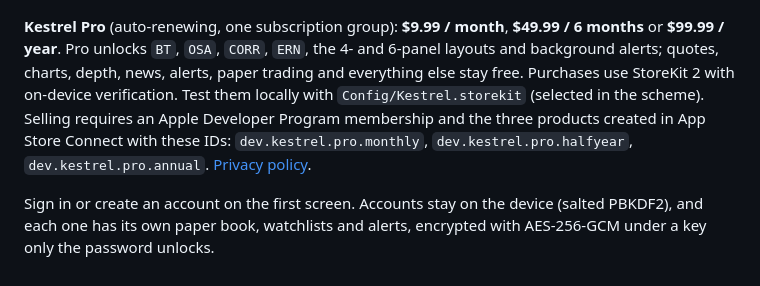
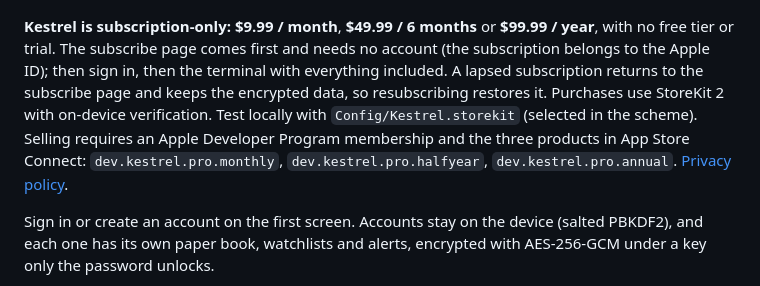
Before and after one commit to anamankev/kestrel, a Markdown page: README.md, the part around the change. Drawn GitHub-style.

```diff
--- a/README.md
+++ b/README.md
@@ -11,12 +11,13 @@ It uses live data from free public sources and has paper trading built in.
 
 ![Kestrel on iPad: portfolio risk, monitor, live order book and news](docs/screenshots/overview.png)
 
-**Kestrel Pro** (auto-renewing, one subscription group): **$9.99 / month**, **$49.99 / 6 months** or
-**$99.99 / year**. Pro unlocks `BT`, `OSA`, `CORR`, `ERN`, the 4- and 6-panel layouts and background alerts;
-quotes, charts, depth, news, alerts, paper trading and everything else stay free. Purchases use StoreKit 2 with
-on-device verification. Test them locally with `Config/Kestrel.storekit` (selected in the scheme). Selling
-requires an Apple Developer Program membership and the three products created in App Store Connect with these IDs:
-`dev.kestrel.pro.monthly`, `dev.kestrel.pro.halfyear`, `dev.kestrel.pro.annual`. [Privacy policy](docs/PRIVACY.md).
+**Kestrel is subscription-only:** **$9.99 / month**, **$49.99 / 6 months** or **$99.99 / year**, with no free
+tier or trial. The subscribe page comes first and needs no account (the subscription belongs to the Apple ID); then
+sign in, then the terminal with everything included. A lapsed subscription returns to the subscribe page and keeps
+the encrypted data, so resubscribing restores it. Purchases use StoreKit 2 with on-device verification. Test
+locally with `Config/Kestrel.storekit` (selected in the scheme). Selling requires an Apple Developer Program
+membership and the three products in App Store Connect: `dev.kestrel.pro.monthly`, `dev.kestrel.pro.halfyear`,
+`dev.kestrel.pro.annual`. [Privacy policy](docs/PRIVACY.md).
 
 Sign in or create an account on the first screen. Accounts stay on the device (salted PBKDF2), and each one has its own paper book, watchlists and alerts, encrypted with AES-256-GCM under a key only the password unlocks.
 
```
Also changed, not shown: docs/screenshots/pro.png, 6 other files.
